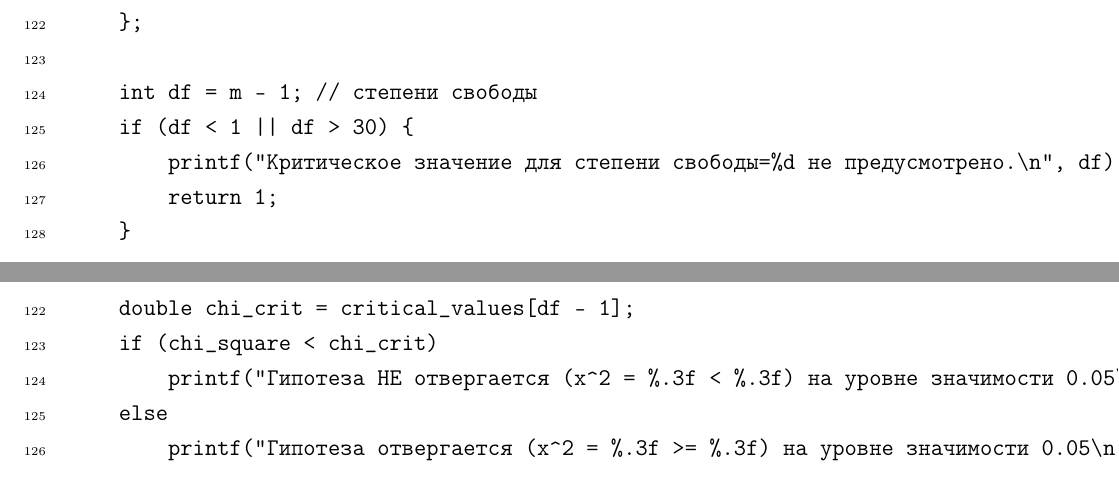
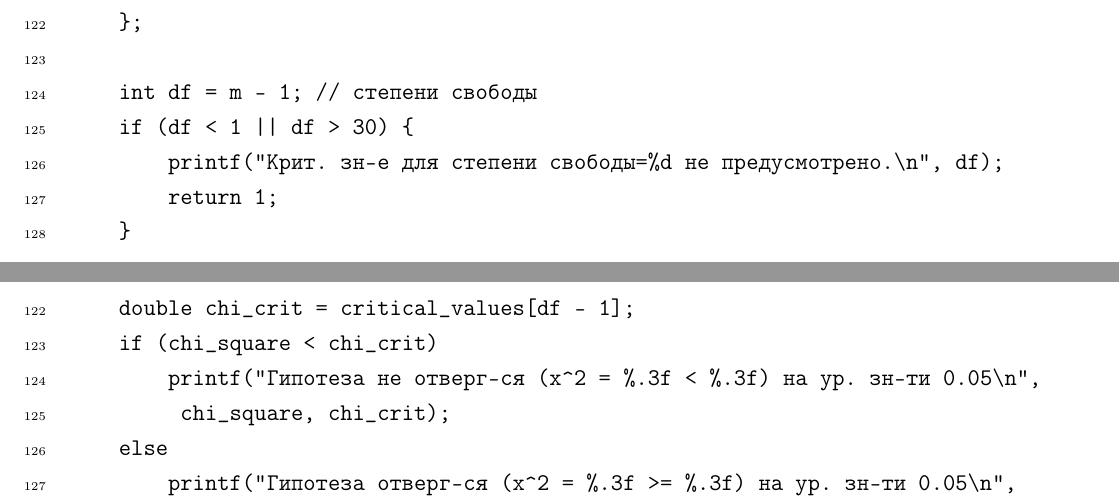
Before and after one commit to max12330/technological-practice, a LaTeX document (report_tex/my_report.tex): two parts of pages 23 and 27 of 30, joined at a grey line, cut so that both start at the same text. Compiled offline with pdfLaTeX.

Commit message:
снова переносы

```diff
--- a/report_tex/my_report.tex
+++ b/report_tex/my_report.tex
@@ -761,7 +761,7 @@ int main() {
 
     int df = m - 1; // степени свободы
     if (df < 1 || df > 30) {
-        printf("Критическое значение для степени свободы=%d не предусмотрено.\n", df);
+        printf("Крит. зн-е для степени свободы=%d не предусмотрено.\n", df);
         return 1;
     }
 
@@ -907,9 +909,11 @@ int main() {
 
     double chi_crit = critical_values[df - 1];
     if (chi_square < chi_crit)
-        printf("Гипотеза НЕ отвергается (x^2 = %.3f < %.3f) на уровне значимости 0.05\n", chi_square, chi_crit);
+        printf("Гипотеза не отверг-ся (x^2 = %.3f < %.3f) на ур. зн-ти 0.05\n",
+         chi_square, chi_crit);
     else
-        printf("Гипотеза отвергается (x^2 = %.3f >= %.3f) на уровне значимости 0.05\n", chi_square, chi_crit);
+        printf("Гипотеза отверг-ся (x^2 = %.3f >= %.3f) на ур. зн-ти 0.05\n",
+         chi_square, chi_crit);
 
     //освобождение памяти
     free(boundaries);
```
Also changed, not shown: report_tex/my_report.pdf, report_tex/my_report.tex (8 more changed lines), 3 other files.
